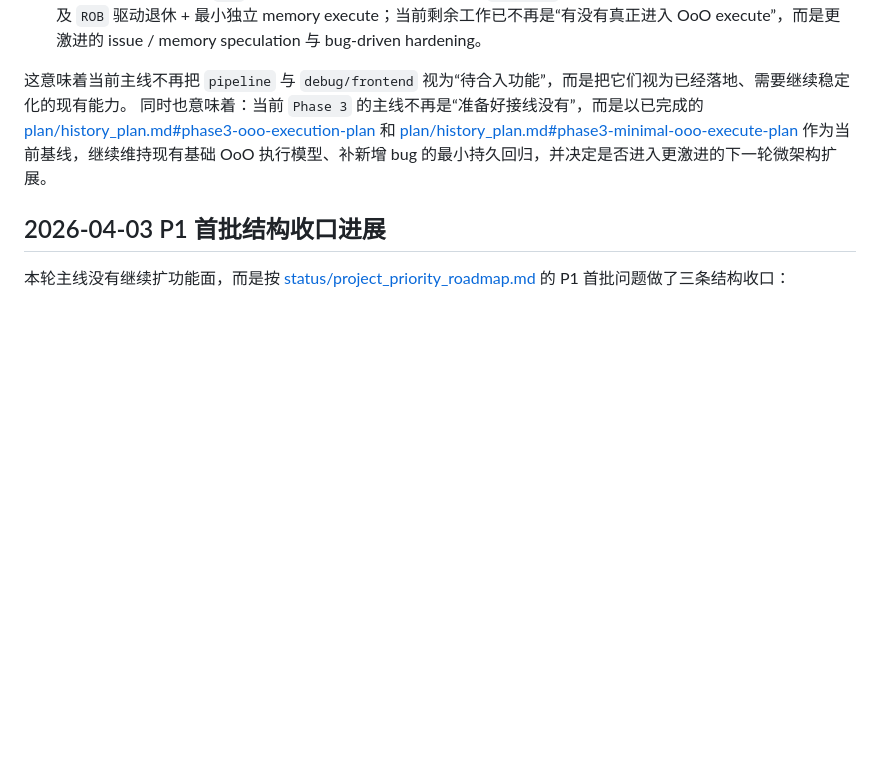
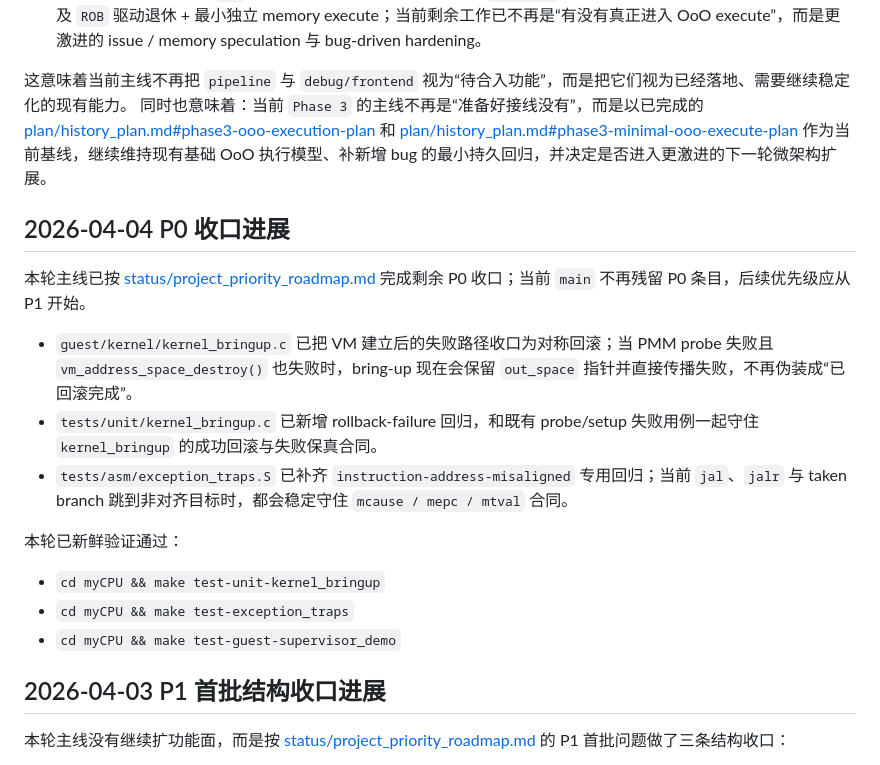
Before and after one commit to steven123397/my_visual_CPU, a Markdown page: docs/status/mainline_status.md, the part around the change. Rendered like a GitHub page; blank space fills up the shorter version.

Commit message:
docs(status): 同步 P0 收口状态
Co-Authored-By: Claude Opus 4.6 <noreply@anthropic.com>

```diff
--- a/docs/status/mainline_status.md
+++ b/docs/status/mainline_status.md
@@ -41,6 +41,20 @@
 
 这意味着当前主线不再把 `pipeline` 与 `debug/frontend` 视为“待合入功能”，而是把它们视为已经落地、需要继续稳定化的现有能力。
 同时也意味着：当前 `Phase 3` 的主线不再是“准备好接线没有”，而是以已完成的 [plan/history_plan.md#phase3-ooo-execution-plan](../plan/history_plan.md#phase3-ooo-execution-plan) 和 [plan/history_plan.md#phase3-minimal-ooo-execute-plan](../plan/history_plan.md#phase3-minimal-ooo-execute-plan) 作为当前基线，继续维持现有基础 OoO 执行模型、补新增 bug 的最小持久回归，并决定是否进入更激进的下一轮微架构扩展。
+
+## 2026-04-04 P0 收口进展
+
+本轮主线已按 [status/project_priority_roadmap.md](project_priority_roadmap.md) 完成剩余 P0 收口；当前 `main` 不再残留 P0 条目，后续优先级应从 P1 开始。
+
+- `guest/kernel/kernel_bringup.c` 已把 VM 建立后的失败路径收口为对称回滚；当 PMM probe 失败且 `vm_address_space_destroy()` 也失败时，bring-up 现在会保留 `out_space` 指针并直接传播失败，不再伪装成“已回滚完成”。
+- `tests/unit/kernel_bringup.c` 已新增 rollback-failure 回归，和既有 probe/setup 失败用例一起守住 `kernel_bringup` 的成功回滚与失败保真合同。
+- `tests/asm/exception_traps.S` 已补齐 `instruction-address-misaligned` 专用回归；当前 `jal`、`jalr` 与 taken branch 跳到非对齐目标时，都会稳定守住 `mcause / mepc / mtval` 合同。
+
+本轮已新鲜验证通过：
+
+- `cd myCPU && make test-unit-kernel_bringup`
+- `cd myCPU && make test-exception_traps`
+- `cd myCPU && make test-guest-supervisor_demo`
 
 ## 2026-04-03 P1 首批结构收口进展
 
```
Also changed, not shown: docs/status/project_priority_roadmap.md (+12 -0 lines).
